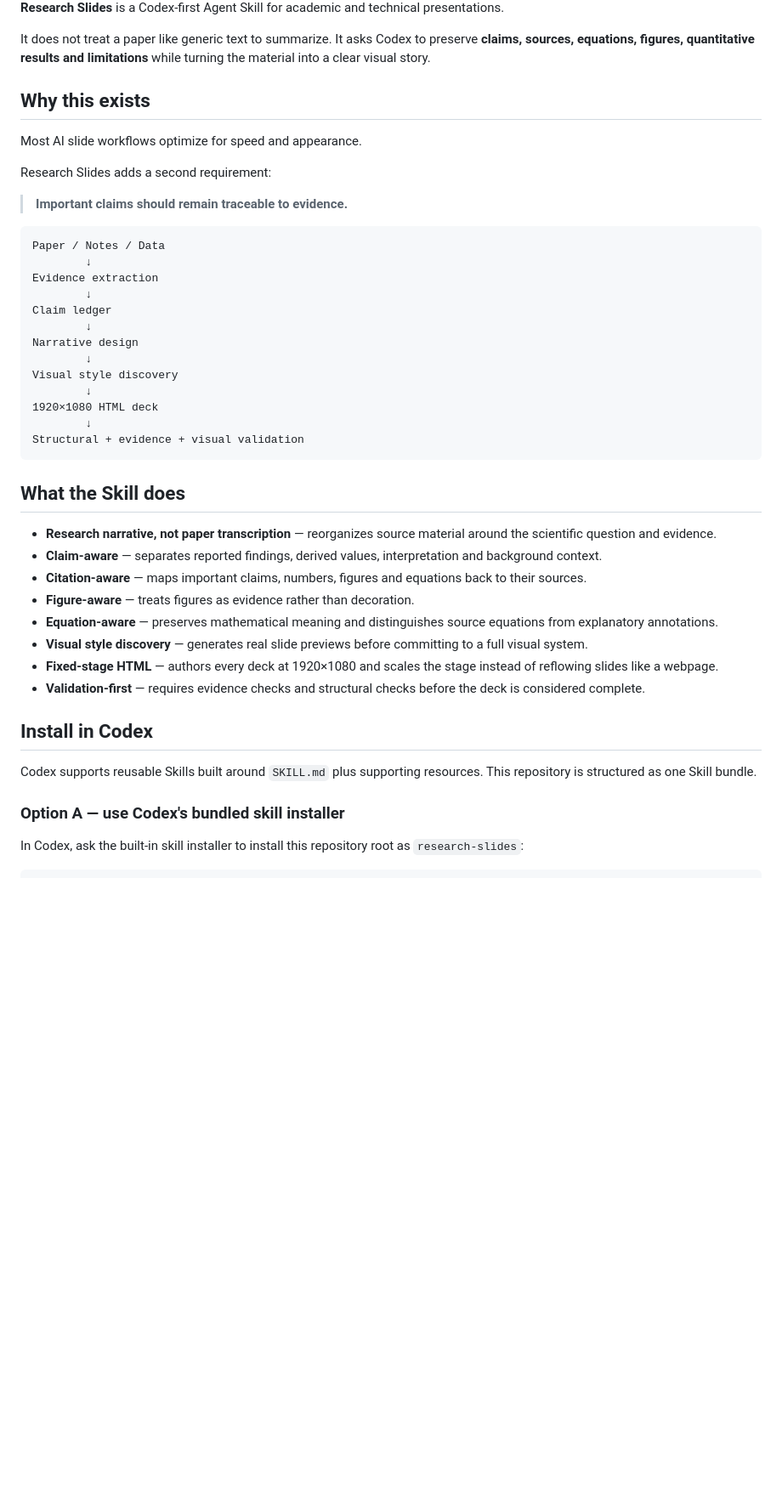
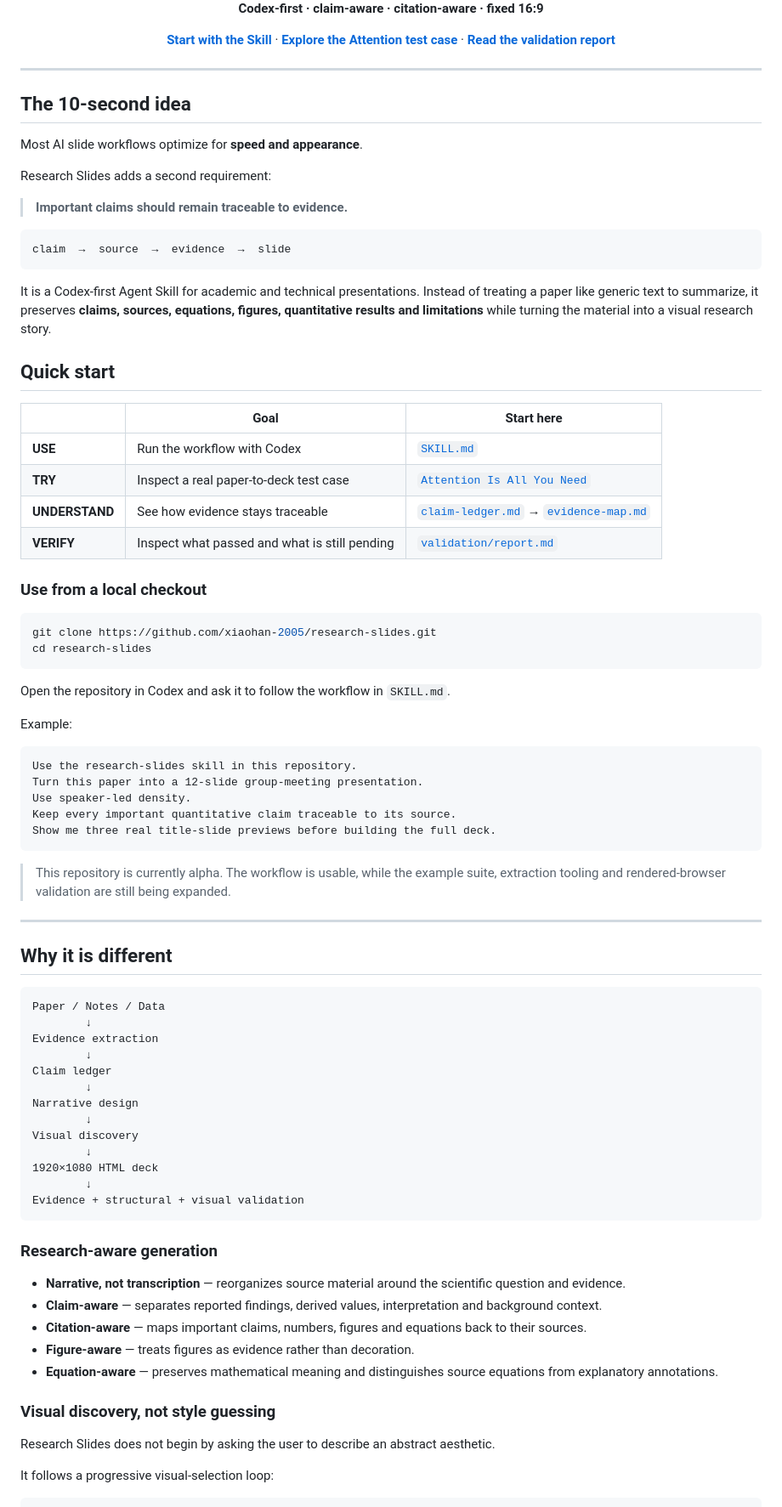
Before and after one commit to xiaohan-2005/research-slides, a Markdown page: README.md, the part around one of its changes. Shown at 85% size. Rendered like a GitHub page; blank space fills up the shorter version.

````diff
--- a/README.md
+++ b/README.md
@@ -10,15 +10,61 @@
 
-**Research Slides** is a Codex-first Agent Skill for academic and technical presentations.
+<div align="center">
 
-It does not treat a paper like generic text to summarize. It asks Codex to preserve **claims, sources, equations, figures, quantitative results and limitations** while turning the material into a clear visual story.
+**Codex-first · claim-aware · citation-aware · fixed 16:9**
 
-## Why this exists
+[**Start with the Skill**](SKILL.md) · [**Explore the Attention test case**](examples/attention-is-all-you-need/README.md) · [**Read the validation report**](examples/attention-is-all-you-need/validation/report.md)
 
-Most AI slide workflows optimize for speed and appearance.
+</div>
+
+---
+
+## The 10-second idea
+
+Most AI slide workflows optimize for **speed and appearance**.
 
 Research Slides adds a second requirement:
 
 > **Important claims should remain traceable to evidence.**
+
+```text
+claim  →  source  →  evidence  →  slide
+```
+
+It is a Codex-first Agent Skill for academic and technical presentations. Instead of treating a paper like generic text to summarize, it preserves **claims, sources, equations, figures, quantitative results and limitations** while turning the material into a visual research story.
+
+## Quick start
+
+| | Goal | Start here |
+| --- | --- | --- |
+| **USE** | Run the workflow with Codex | [`SKILL.md`](SKILL.md) |
+| **TRY** | Inspect a real paper-to-deck test case | [`Attention Is All You Need`](examples/attention-is-all-you-need/README.md) |
+| **UNDERSTAND** | See how evidence stays traceable | [`claim-ledger.md`](examples/attention-is-all-you-need/analysis/claim-ledger.md) → [`evidence-map.md`](examples/attention-is-all-you-need/analysis/evidence-map.md) |
+| **VERIFY** | Inspect what passed and what is still pending | [`validation/report.md`](examples/attention-is-all-you-need/validation/report.md) |
+
+### Use from a local checkout
+
+```bash
+git clone https://github.com/xiaohan-2005/research-slides.git
+cd research-slides
+```
+
+Open the repository in Codex and ask it to follow the workflow in `SKILL.md`.
+
+Example:
+
+```text
+Use the research-slides skill in this repository.
+Turn this paper into a 12-slide group-meeting presentation.
+Use speaker-led density.
+Keep every important quantitative claim traceable to its source.
+Show me three real title-slide previews before building the full deck.
+```
+
+> This repository is currently alpha. The workflow is usable, while the example suite, extraction tooling and rendered-browser validation are still being expanded.
+
+---
+
+## Why it is different
 
 ```text
 Paper / Notes / Data
@@ -29,30 +75,25 @@ Claim ledger
         ↓
 Narrative design
         ↓
-Visual style discovery
+Visual discovery
         ↓
 1920×1080 HTML deck
         ↓
-Structural + evidence + visual validation
+Evidence + structural + visual validation
 ```
 
-## What the Skill does
+### Research-aware generation
 
-- **Research narrative, not paper transcription** — reorganizes source material around the scientific question and evidence.
+- **Narrative, not transcription** — reorganizes source material around the scientific question and evidence.
 - **Claim-aware** — separates reported findings, derived values, interpretation and background context.
 - **Citation-aware** — maps important claims, numbers, figures and equations back to their sources.
 - **Figure-aware** — treats figures as evidence rather than decoration.
 - **Equation-aware** — preserves mathematical meaning and distinguishes source equations from explanatory annotations.
-- **Visual style discovery** — generates real slide previews before committing to a full visual system.
-- **Fixed-stage HTML** — authors every deck at 1920×1080 and scales the stage instead of reflowing slides like a webpage.
-- **Validation-first** — requires evidence checks and structural checks before the deck is considered complete.
 
-## Install in Codex
+### Visual discovery, not style guessing
 
-Codex supports reusable Skills built around `SKILL.md` plus supporting resources. This repository is structured as one Skill bundle.
+Research Slides does not begin by asking the user to describe an abstract aesthetic.
 
-### Option A — use Codex's bundled skill installer
-
-In Codex, ask the built-in skill installer to install this repository root as `research-slides`:
+It follows a progressive visual-selection loop:
 
 ```text
````
Also changed, not shown: other parts of README.md (+64 -57 lines).
